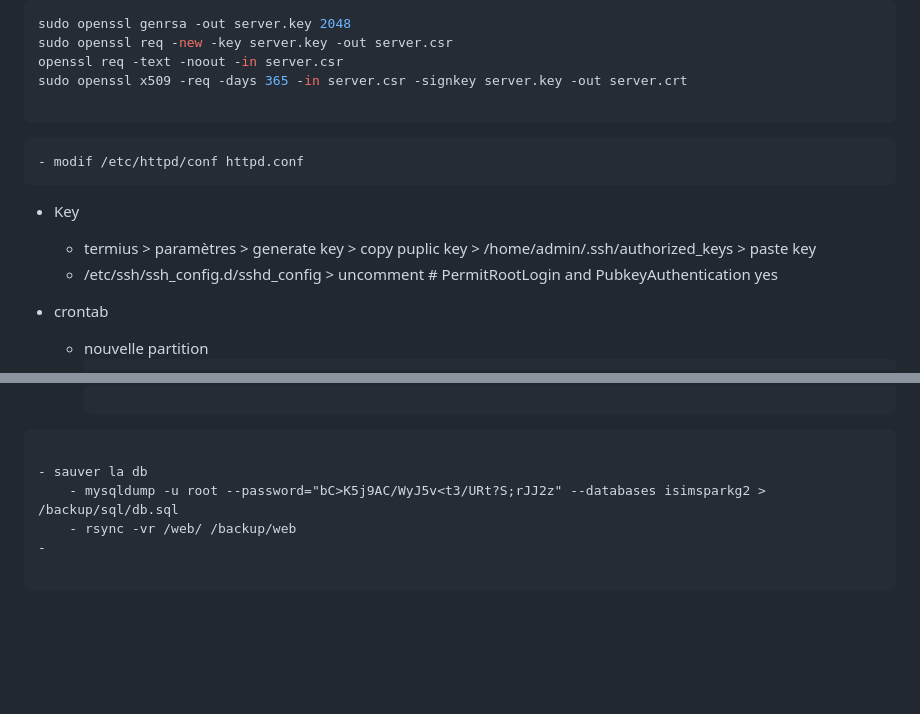
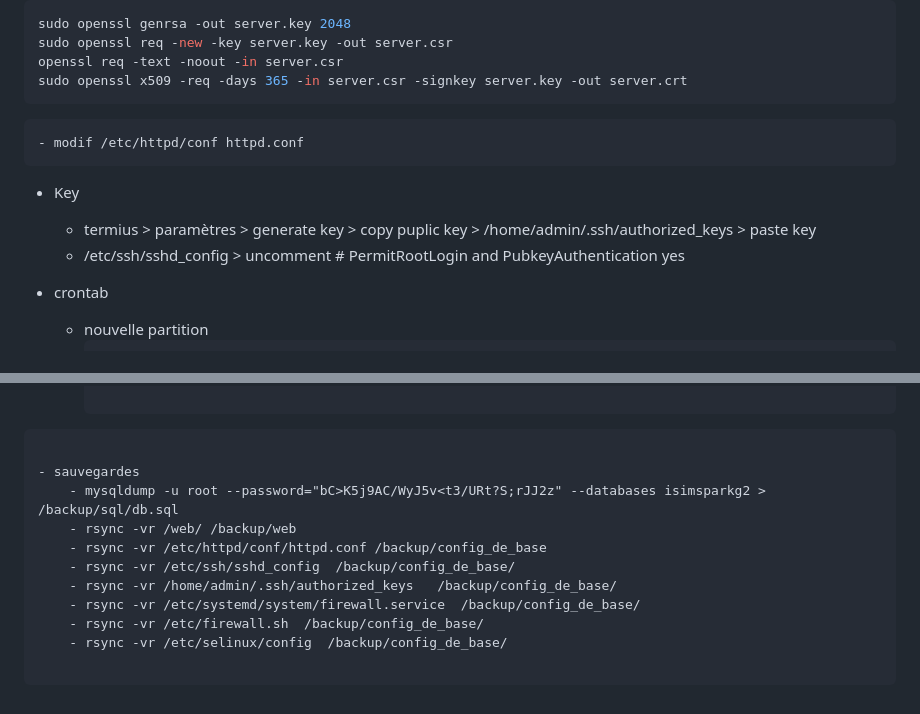
Before and after one commit to ADL1337/Projet-Interdisciplinaire-G2, a Markdown page: rapport/Install linux.md, 2 parts joined by grey strips. Rendered like a GitHub page; blank space fills up the shorter version.

Commit message:
FIN !
cahier de bord fini

````diff
--- a/rapport/Install linux.md
+++ b/rapport/Install linux.md
@@ -102,13 +102,12 @@ sudo openssl genrsa -out server.key 2048
 sudo openssl req -new -key server.key -out server.csr
 openssl req -text -noout -in server.csr
 sudo openssl x509 -req -days 365 -in server.csr -signkey server.key -out server.crt
-
 ```
 	- modif /etc/httpd/conf httpd.conf
 
 -  Key
 	- termius > paramètres > generate key > copy puplic key > /home/admin/.ssh/authorized_keys > paste key
-	-  /etc/ssh/ssh_config.d/sshd_config > uncomment # PermitRootLogin and PubkeyAuthentication yes
+	-  /etc/ssh/sshd_config > uncomment # PermitRootLogin and PubkeyAuthentication yes
 
 - crontab
 	- nouvelle partition
@@ -136,7 +135,12 @@ sudo openssl x509 -req -days 365 -in server.csr -signkey server.key -out server.
 
 ```
 
-- sauver la db
+- sauvegardes
 	- mysqldump -u root --password="bC>K5j9AC/WyJ5v<t3/URt?S;rJJ2z" --databases isimsparkg2 > /backup/sql/db.sql
 	- rsync -vr /web/ /backup/web
--
+	- rsync -vr /etc/httpd/conf/httpd.conf /backup/config_de_base
+	- rsync -vr /etc/ssh/sshd_config  /backup/config_de_base/
+	- rsync -vr /home/admin/.ssh/authorized_keys   /backup/config_de_base/
+	- rsync -vr /etc/systemd/system/firewall.service  /backup/config_de_base/
+	- rsync -vr /etc/firewall.sh  /backup/config_de_base/
+	- rsync -vr /etc/selinux/config  /backup/config_de_base/
````
